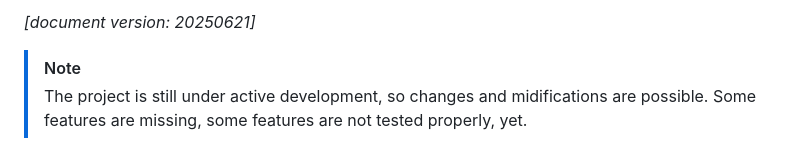
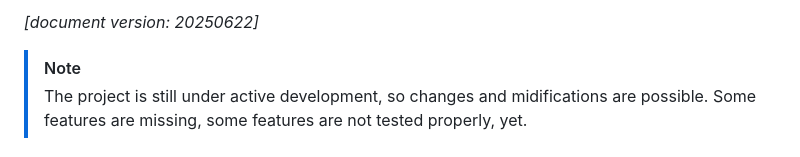
Before and after one commit to ChernyshevT/LTPLib_project, a Markdown page: README.md, the part around the change. Drawn GitHub-style.

```diff
--- a/README.md
+++ b/README.md
@@ -1,4 +1,4 @@
-_[document version: 20250621]_
+_[document version: 20250622]_
 <!-- {𝐯} {𝐫} {𝐟} {𝐚} {𝐄} {𝐁} {𝐮} -->
 > [!NOTE]
 > The project is still under active development, so changes and midifications are possible.
```
